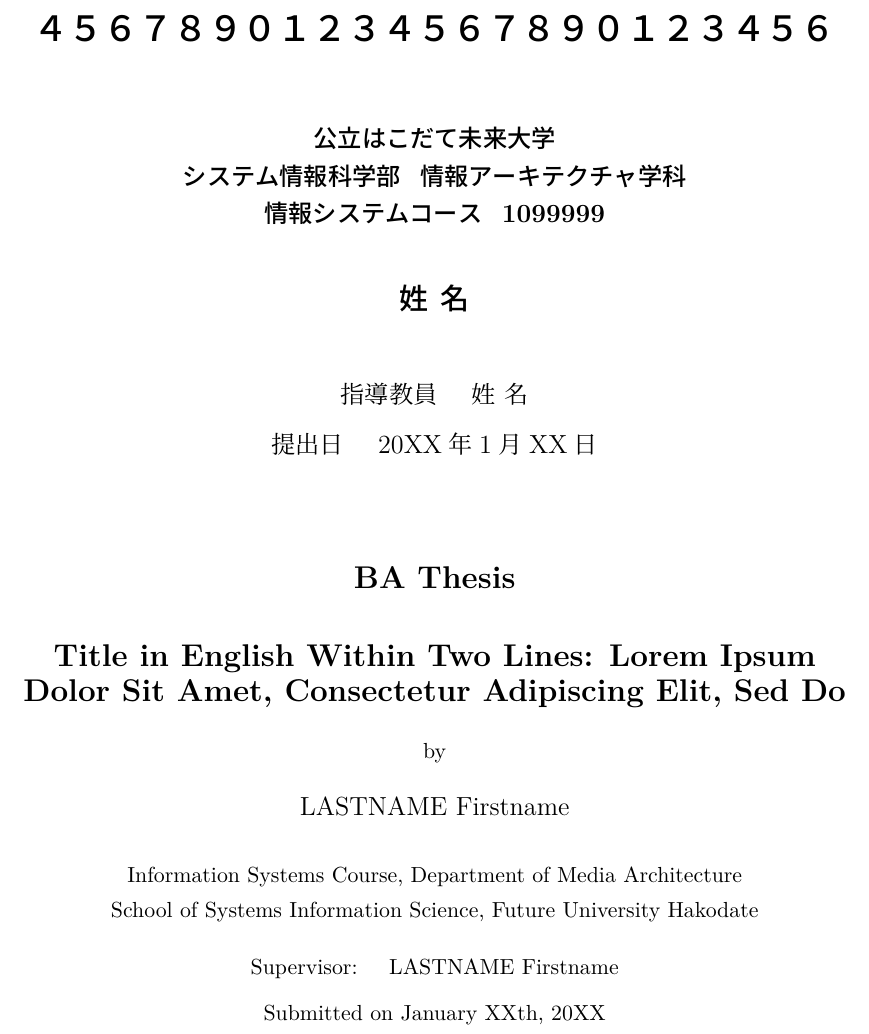
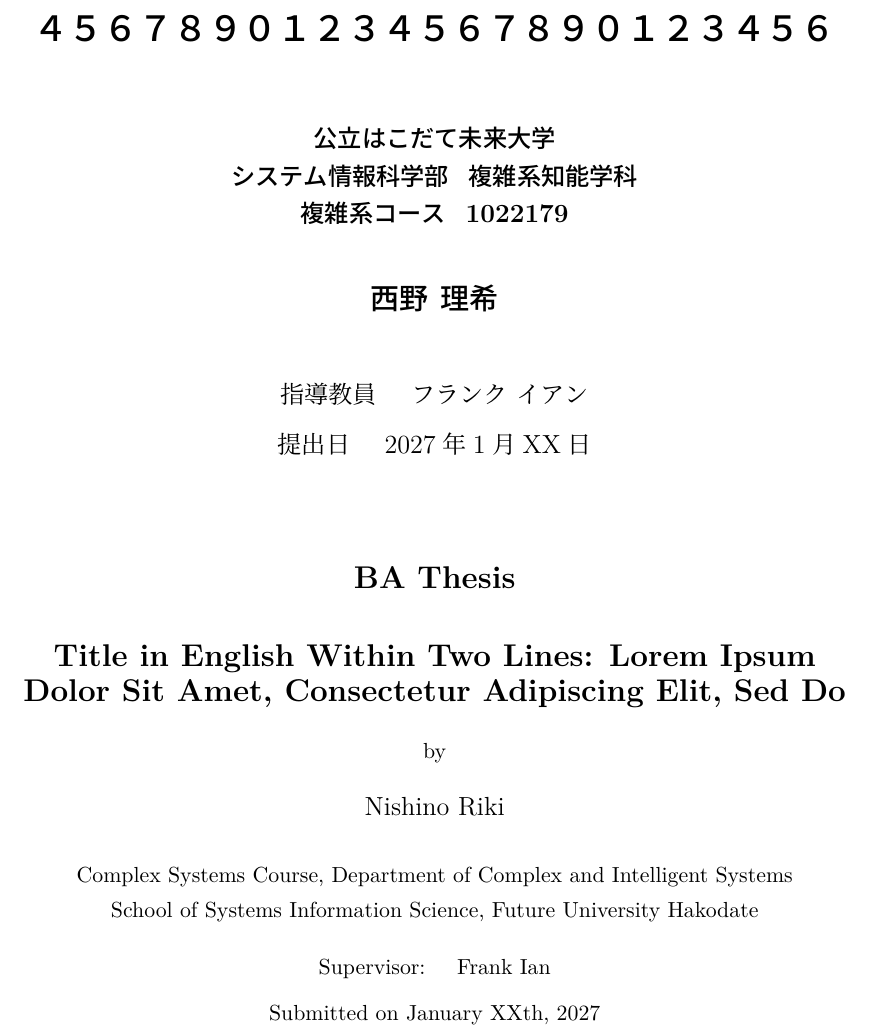
Before and after one commit to hibiki0426-str/latex, a LaTeX thesis (Final_repo_ver01/main.tex, which reads Final_repo_ver01/cover.tex): part of page 1 of 15, cut so that both start at the same text. Compiled offline with upLaTeX and dvipdfmx.

Commit message:
2026/07/29 10:40

```diff
--- a/Final_repo_ver01/cover.tex
+++ b/Final_repo_ver01/cover.tex
@@ -5,29 +5,29 @@
 %タイトル：APAスタイルとします．特に大文字化の指示がない限り、単語はすべて小文字で表記します。例えば、文頭の単語は大文字で表記しますが、文頭の人物名が小文字で始まる場合は除きます。
 %参考：Capitalization https://apastyle.apa.org/style-grammar-guidelines/capitalization
 %参考：Title Case Converter – A Smart Title Capitalization Tool https://titlecaseconverter.com/
-\newcommand{\jauthor}{姓 名}      % 著者名（日）
-\newcommand{\eauthor}{LASTNAME Firstname} % 著者名（英）
-\newcommand{\jadvisor}{姓 名}   % 指導教員名（日）
-\newcommand{\eadvisor}{LASTNAME Firstname}  % 指導教員名（英）
+\newcommand{\jauthor}{西野 理希}      % 著者名（日）
+\newcommand{\eauthor}{Nishino Riki} % 著者名（英）
+\newcommand{\jadvisor}{フランク イアン}   % 指導教員名（日）
+\newcommand{\eadvisor}{Frank Ian}  % 指導教員名（英）
 %教員名の表記は以下のサイトの表記に従うこと
 %教員 – 公立はこだて未来大学 -Future University Hakodate- https://www.fun.ac.jp/faculty
-\newcommand{\jdate}{20XX年1月XX日}  % 論文提出日   (日)
-\newcommand{\edate}{January XXth, 20XX}  % 論文提出年月　(英)
+\newcommand{\jdate}{2027年1月XX日}  % 論文提出日   (日)
+\newcommand{\edate}{January XXth, 2027}  % 論文提出年月　(英)
 \newcommand{\jkeywords}{キーワード１, キーワード2, キーワード3} % キーワード（日）
 \newcommand{\ekeywords}{Keyword1, Keyword2, Keyword3}   % キーワード（英）
 \newcommand{\eshorttitle}{Your Short English Title Here}    % 短縮英題題名（おおよそ8 words以内）
-\newcommand{\jdepartment}{情報アーキテクチャ学科}    % 学科名（日）
-%\newcommand{\jdepartment}{複雑系知能学科}    % 学科名（日）
-\newcommand{\jcourse}{情報システムコース}    % コース名（日）
+%\newcommand{\jdepartment}{情報アーキテクチャ学科}    % 学科名（日）
+\newcommand{\jdepartment}{複雑系知能学科}    % 学科名（日）
+%\newcommand{\jcourse}{情報システムコース}    % コース名（日）
 %\newcommand{\jcourse}{高度ICTコース}    % コース名（日）
 %\newcommand{\jcourse}{情報デザインコース}    % コース名（日）
-%\newcommand{\jcourse}{複雑系コース}    % コース名（日）
+\newcommand{\jcourse}{複雑系コース}    % コース名（日）
 %\newcommand{\jcourse}{知能システムコース}    % コース名（日）
-\newcommand{\studentID}{1099999}    % 学籍番号
-\newcommand{\edepartment}{Department of Media Architecture}    % 学科名（英）
-%\newcommand{\edepartment}{Department of Complex and Intelligent Systems}    % 学科名（英）
-\newcommand{\ecourse}{Information Systems Course}    % コース名（英）
+\newcommand{\studentID}{1022179}    % 学籍番号
+%\newcommand{\edepartment}{Department of Media Architecture}    % 学科名（英）
+\newcommand{\edepartment}{Department of Complex and Intelligent Systems}    % 学科名（英）
+%\newcommand{\ecourse}{Information Systems Course}    % コース名（英）
 %\newcommand{\ecourse}{Advanced ICT Course}    % コース名（英）
 %\newcommand{\ecourse}{Information Design Course}    % コース名（英）
-%\newcommand{\ecourse}{Complex Systems Course}    % コース名（英）
+\newcommand{\ecourse}{Complex Systems Course}    % コース名（英）
 %\newcommand{\ecourse}{Intelligent Systems Course}    % コース名（英）
```
